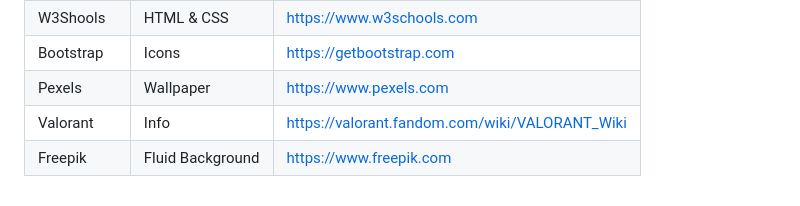
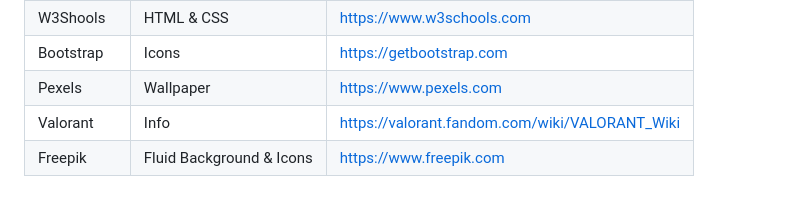
Before and after one commit to DomeldManangan/WD-HandsOn2-MANANGAN, a Markdown page: readme.md, the part around the change. Drawn GitHub-style.

```diff
--- a/readme.md
+++ b/readme.md
@@ -115,4 +115,4 @@ WD-ProjectName
 | Bootstrap | Icons | https://getbootstrap.com |
 | Pexels | Wallpaper | https://www.pexels.com |
 | Valorant | Info | https://valorant.fandom.com/wiki/VALORANT_Wiki |
-| Freepik | Fluid Background | https://www.freepik.com |
+| Freepik | Fluid Background & Icons | https://www.freepik.com |
```
